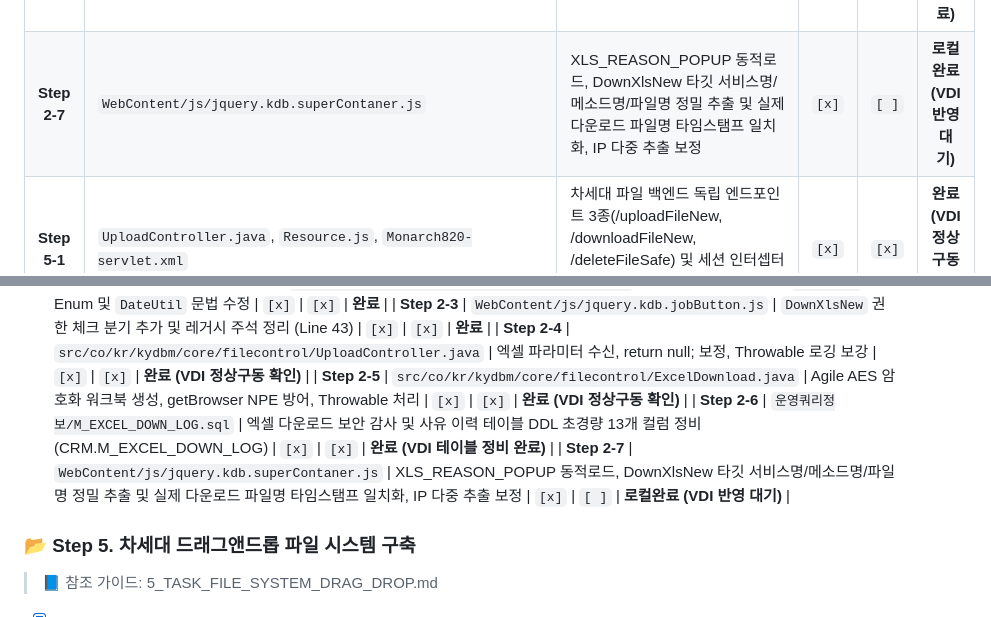
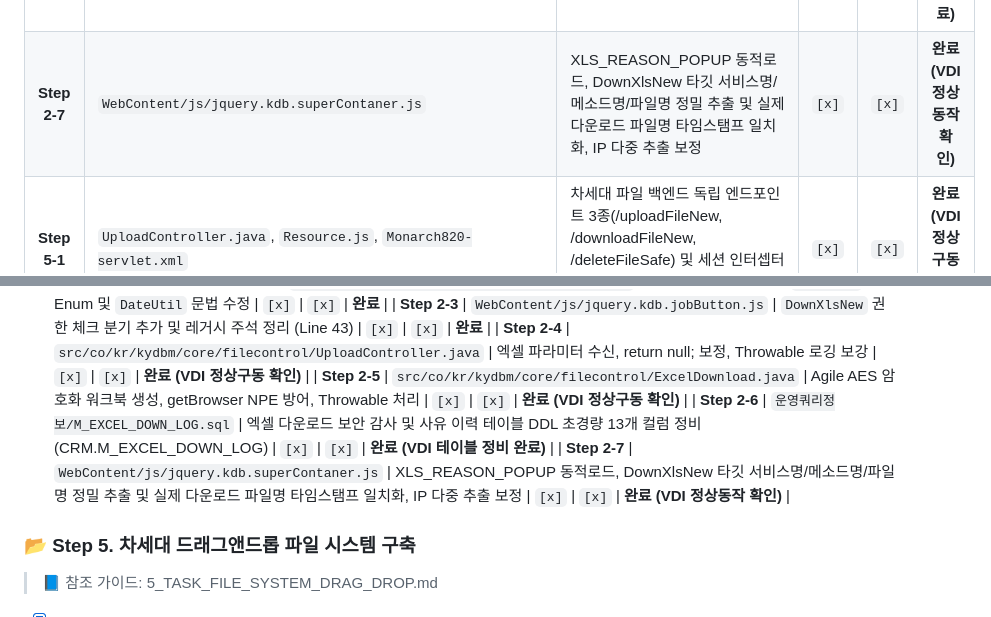
Before and after one commit to iskar79/SERICEO_CRM, a Markdown page: CHANGELOG_KHMA.md, 2 parts joined by grey strips. Drawn GitHub-style.

Commit message:
20261103 khma : Step 2-7 엑셀 다운로드 보안(POI AES 암호화, 2단계 팝업, M_EXCEL_DOWN_LOG 이력) VDI 구동 검증 완료 동기화

```diff
--- a/CHANGELOG_KHMA.md
+++ b/CHANGELOG_KHMA.md
@@ -54,7 +54,7 @@
 | **Step 2-4** | `src/co/kr/kydbm/core/filecontrol/UploadController.java` | 엑셀 파라미터 수신, return null; 보정, Throwable 로깅 보강 | `[x]` | `[x]` | **완료 (VDI 정상구동 확인)** |
 | **Step 2-5** | `src/co/kr/kydbm/core/filecontrol/ExcelDownload.java` | Agile AES 암호화 워크북 생성, getBrowser NPE 방어, Throwable 처리 | `[x]` | `[x]` | **완료 (VDI 정상구동 확인)** |
 | **Step 2-6** | `운영쿼리정보/M_EXCEL_DOWN_LOG.sql` | 엑셀 다운로드 보안 감사 및 사유 이력 테이블 DDL 초경량 13개 컬럼 정비 (CRM.M_EXCEL_DOWN_LOG) | `[x]` | `[x]` | **완료 (VDI 테이블 정비 완료)** |
-| **Step 2-7** | `WebContent/js/jquery.kdb.superContaner.js` | XLS_REASON_POPUP 동적로드, DownXlsNew 타깃 서비스명/메소드명/파일명 정밀 추출 및 실제 다운로드 파일명 타임스탬프 일치화, IP 다중 추출 보정 | `[x]` | `[ ]` | **로컬완료 (VDI 반영 대기)** |
+| **Step 2-7** | `WebContent/js/jquery.kdb.superContaner.js` | XLS_REASON_POPUP 동적로드, DownXlsNew 타깃 서비스명/메소드명/파일명 정밀 추출 및 실제 다운로드 파일명 타임스탬프 일치화, IP 다중 추출 보정 | `[x]` | `[x]` | **완료 (VDI 정상동작 확인)** |
 | **Step 5-1** | `UploadController.java`, `Resource.js`, `Monarch820-servlet.xml` | 차세대 파일 백엔드 독립 엔드포인트 3종(/uploadFileNew, /downloadFileNew, /deleteFileSafe) 및 세션 인터셉터 매핑, D: 드라이브 미존재 Fallback 구현 | `[x]` | `[x]` | **완료 (VDI 정상구동 확인)** |
 | **Step 5-2** | `WebContent/js/jquery.kdb.superContaner.js` | singleFileNew, multiFileNew Drag&Drop, 클라이언트 지연 업로드, 20MB 검증, 교체 컨펌(confirm) 및 자동 삭제 안내 UI 구현 | `[x]` | `[x]` | **완료 (VDI 정상동작 확인)** |
 | **Step 3** | `MonArchDaoImpl.java`, `FilterGenerator.java`, 프로시저/배치 등 | KSign SecureDB 개인정보 암복호화 공통 모듈 및 프로시저/엑셀업로드 적용 | `[ ]` | `[ ]` | 대기 |
@@ -87,7 +87,7 @@
 | **Step 2-4** | `src/co/kr/kydbm/core/filecontrol/UploadController.java` | 엑셀 파라미터 수신, return null; 보정, Throwable 로깅 보강 | `[x]` | `[x]` | **완료 (VDI 정상구동 확인)** |
 | **Step 2-5** | `src/co/kr/kydbm/core/filecontrol/ExcelDownload.java` | Agile AES 암호화 워크북 생성, getBrowser NPE 방어, Throwable 처리 | `[x]` | `[x]` | **완료 (VDI 정상구동 확인)** |
 | **Step 2-6** | `운영쿼리정보/M_EXCEL_DOWN_LOG.sql` | 엑셀 다운로드 보안 감사 및 사유 이력 테이블 DDL 초경량 13개 컬럼 정비 (CRM.M_EXCEL_DOWN_LOG) | `[x]` | `[x]` | **완료 (VDI 테이블 정비 완료)** |
-| **Step 2-7** | `WebContent/js/jquery.kdb.superContaner.js` | XLS_REASON_POPUP 동적로드, DownXlsNew 타깃 서비스명/메소드명/파일명 정밀 추출 및 실제 다운로드 파일명 타임스탬프 일치화, IP 다중 추출 보정 | `[x]` | `[ ]` | **로컬완료 (VDI 반영 대기)** |
+| **Step 2-7** | `WebContent/js/jquery.kdb.superContaner.js` | XLS_REASON_POPUP 동적로드, DownXlsNew 타깃 서비스명/메소드명/파일명 정밀 추출 및 실제 다운로드 파일명 타임스탬프 일치화, IP 다중 추출 보정 | `[x]` | `[x]` | **완료 (VDI 정상동작 확인)** |
 ### 📂 Step 5. 차세대 드래그앤드롭 파일 시스템 구축
 > 📘 참조 가이드: 5_TASK_FILE_SYSTEM_DRAG_DROP.md
 * [x] **[Step 5-1]** UploadController.java, Resource.js, Monarch820-servlet.xml ➡️ 차세대 파일 백엔드 독립 엔드포인트 3종(/uploadFileNew, /downloadFileNew, /deleteFileSafe) 구현, 세션 인터셉터 매핑 및 D: 드라이브 미존재 VDI 환경 자동 Fallback(getBaseUploadPath) 지원 ([① 로컬: 완료(x) / ② VDI: 완료(x)])
```
Also changed, not shown: HANDOVER_SYNC.md (+1 -1 lines).
